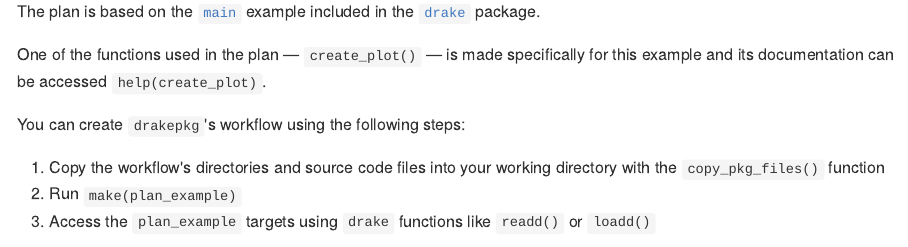
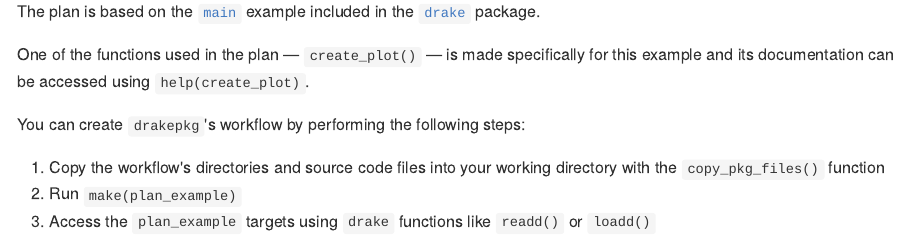
Before and after one commit to tiernanmartin/drakepkg, an R Markdown document (README.Rmd): the page in a window 1100 px wide, from 780 px down. The pictures show the output file README.md that the author committed with the source, drawn offline in the style of GitHub; badge pictures from the web are left out.

Commit message:
make minor README tweaks

```diff
--- a/README.Rmd
+++ b/README.Rmd
@@ -41,9 +41,9 @@ plan_example
 
 The plan is based on the [`main`](https://github.com/ropensci/drake/tree/master/inst/examples/main) example included in the [`drake`](https://ropensci.github.io/drake/) package.
 
-One of the functions used in the plan — `create_plot()` — is made specifically for this example and its documentation can be accessed `help(create_plot)`.
+One of the functions used in the plan — `create_plot()` — is made specifically for this example and its documentation can be accessed using `help(create_plot)`.
 
-You can create `drakepkg`'s workflow using the following steps:
+You can create `drakepkg`'s workflow by performing the following steps:
 
   1. Copy the workflow's directories and source code files into your working directory with the `copy_pkg_files()` function
   2. Run `make(plan_example)`
```
Also changed, not shown: README.md.
